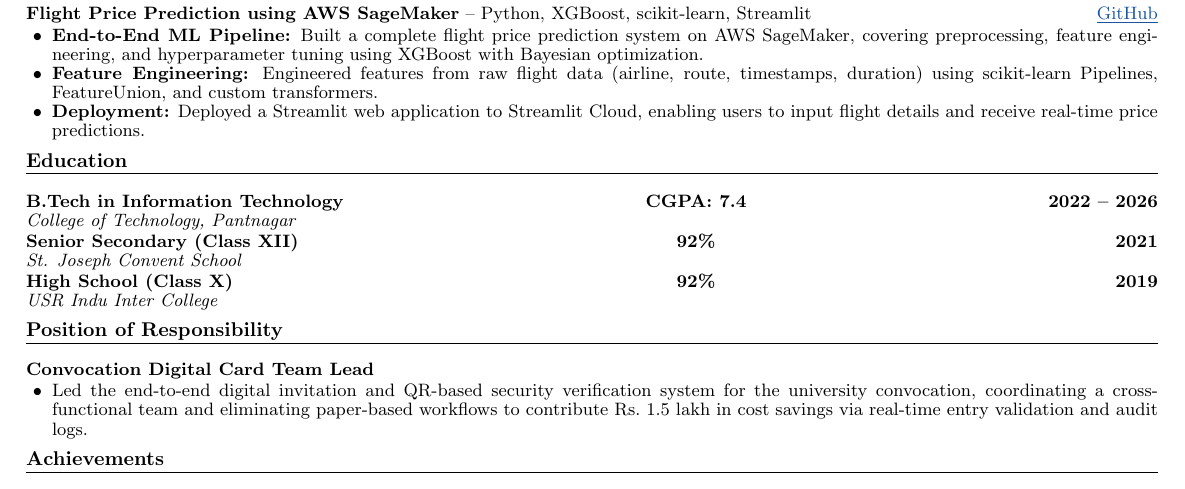
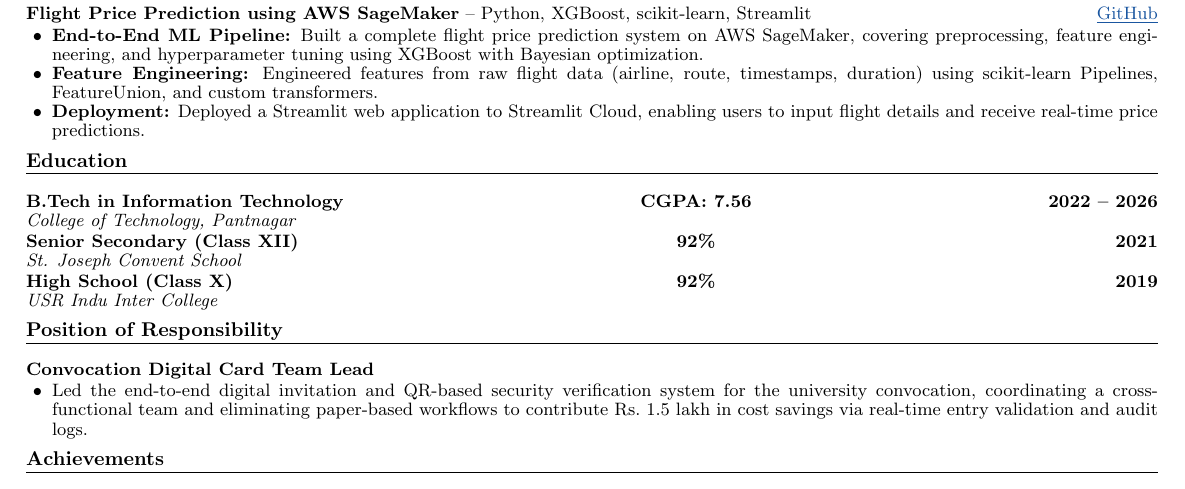
Before and after one commit to dipeshmaindolia001/dipesh-maindolia-portfolio, a LaTeX CV (Resume/Resume.tex): part of the page, cut so that both start at the same text. Compiled offline with pdfLaTeX.

Commit message:
Update CGPA

```diff
--- a/Resume/Resume.tex
+++ b/Resume/Resume.tex
@@ -147,7 +147,7 @@ actionable insights. GATE CSE and GATE DA qualified.}
 \section{Education}
 
 \begin{tabular*}{\textwidth}{l @{\extracolsep{\fill}} c r}
-\textbf{B.Tech in Information Technology} & \textbf{CGPA: 7.4} & \textbf{2022 -- 2026} \\
+\textbf{B.Tech in Information Technology} & \textbf{CGPA: 7.56} & \textbf{2022 -- 2026} \\
 \textit{College of Technology, Pantnagar} & & \\[1pt]
 
 \textbf{Senior Secondary (Class XII)} & \textbf{92\%} & \textbf{2021} \\
```
